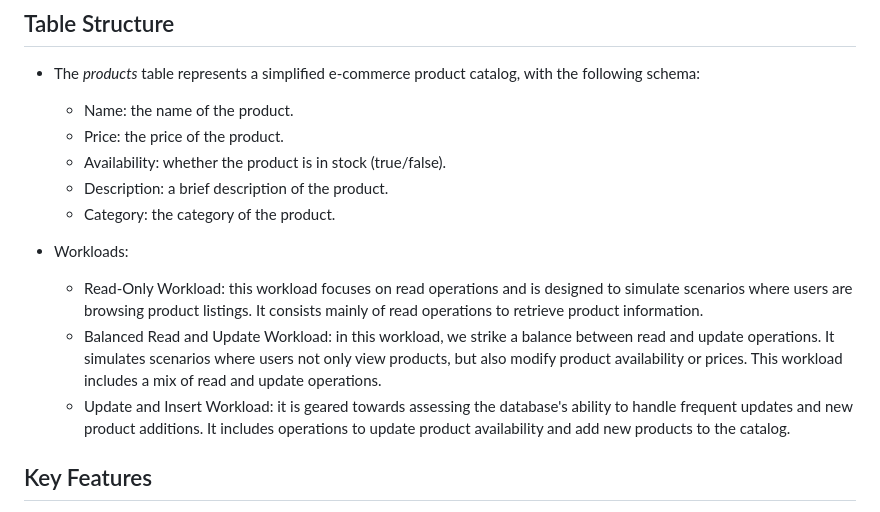
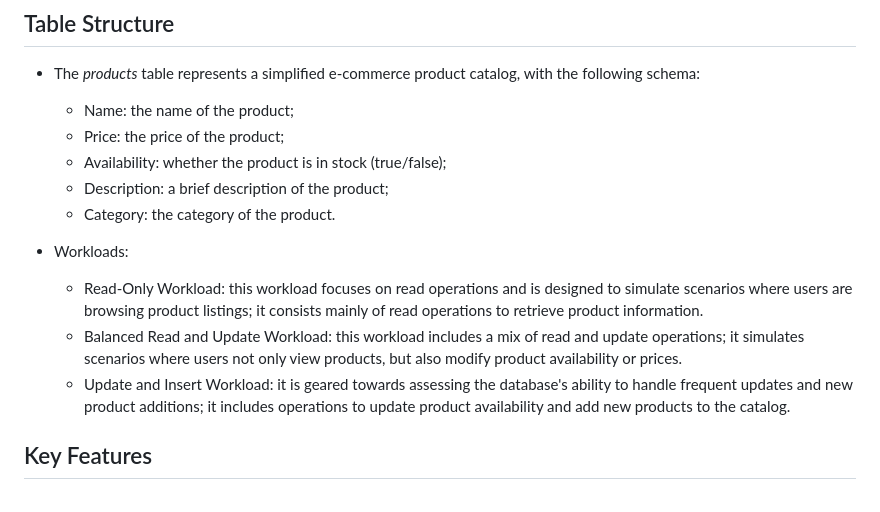
Before and after one commit to ChriAsc/ycsb_NGDB, a Markdown page: README.md, the part around the change printed below. Rendered like a GitHub page.

```diff
--- a/README.md
+++ b/README.md
@@ -19,17 +19,17 @@ In this repository, we focus on benchmarking three prominent NoSQL databases:
 ## Table Structure
 
 - The *products* table represents a simplified e-commerce product catalog, with the following schema:
-    - Name: the name of the product.
-    - Price: the price of the product.
-    - Availability: whether the product is in stock (true/false).
-    - Description: a brief description of the product.
+    - Name: the name of the product;
+    - Price: the price of the product;
+    - Availability: whether the product is in stock (true/false);
+    - Description: a brief description of the product;
     - Category: the category of the product.
 
 - Workloads:
 
-    - Read-Only Workload: this workload focuses on read operations and is designed to simulate scenarios where users are browsing product listings. It consists mainly of read operations to retrieve product information.
-    - Balanced Read and Update Workload: in this workload, we strike a balance between read and update operations. It simulates scenarios where users not only view products, but also modify product availability or prices. This workload includes a mix of read and update operations.
-    - Update and Insert Workload: it is geared towards assessing the database's ability to handle frequent updates and new product additions. It includes operations to update product availability and add new products to the catalog.
+    - Read-Only Workload: this workload focuses on read operations and is designed to simulate scenarios where users are browsing product listings; it consists mainly of read operations to retrieve product information.
+    - Balanced Read and Update Workload: this workload includes a mix of read and update operations; it simulates scenarios where users not only view products, but also modify product availability or prices.
+    - Update and Insert Workload: it is geared towards assessing the database's ability to handle frequent updates and new product additions; it includes operations to update product availability and add new products to the catalog.
 
 ## Key Features
 
```
Also changed, not shown: other parts of README.md (+4 -4 lines).
